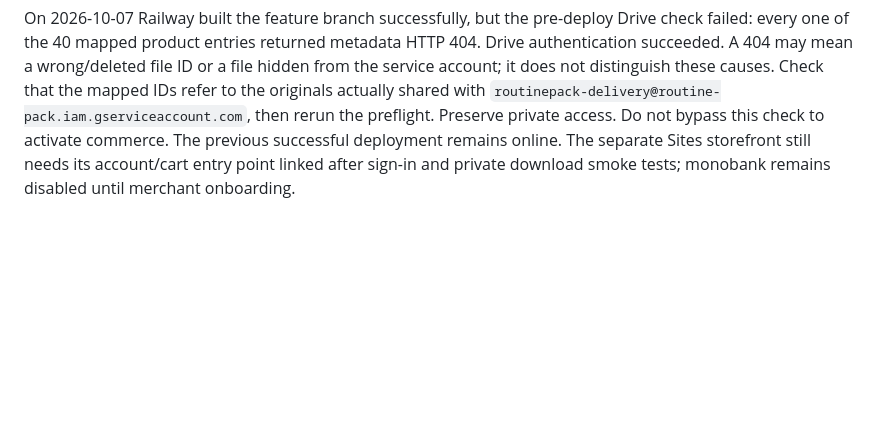
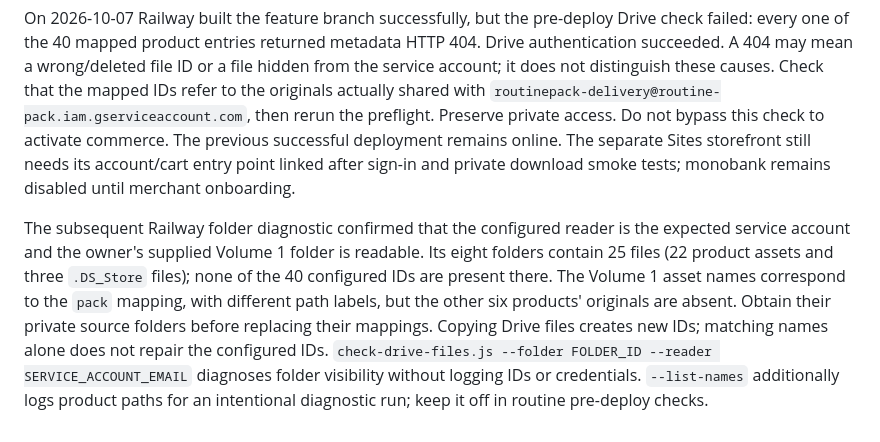
Before and after one commit to mukvik1/mukvik-routine-pack, a Markdown page: docs/account-rollout.md, the part around the change. Rendered like a GitHub page; blank space fills up the shorter version.

Commit message:
Record readable Volume 1 source and missing product originals

```diff
--- a/docs/account-rollout.md
+++ b/docs/account-rollout.md
@@ -66,3 +66,5 @@ Telegram replies, order and payment-status labels, notifications, confirmation b
 The Russian Telegram owner bot is deployed, bound to numeric owner chat ID and its verified bot username. The PostgreSQL schema was migrated and `WEB_ORIGIN` points to the backend-hosted account page for the future rollout. Owner-only `/status` reports configuration presence without exposing credentials. `COMMERCE_ENABLED=false` keeps registration and private delivery off. Resend domain verification passed and the owner's separately authorized mail smoke test reached delivered status. Railway reports mail and Drive credentials configured; this alone does not prove server delivery works.
 
 On 2026-10-07 Railway built the feature branch successfully, but the pre-deploy Drive check failed: every one of the 40 mapped product entries returned metadata HTTP 404. Drive authentication succeeded. A 404 may mean a wrong/deleted file ID or a file hidden from the service account; it does not distinguish these causes. Check that the mapped IDs refer to the originals actually shared with `routinepack-delivery@routine-pack.iam.gserviceaccount.com`, then rerun the preflight. Preserve private access. Do not bypass this check to activate commerce. The previous successful deployment remains online. The separate Sites storefront still needs its account/cart entry point linked after sign-in and private download smoke tests; monobank remains disabled until merchant onboarding.
+
+The subsequent Railway folder diagnostic confirmed that the configured reader is the expected service account and the owner's supplied Volume 1 folder is readable. Its eight folders contain 25 files (22 product assets and three `.DS_Store` files); none of the 40 configured IDs are present there. The Volume 1 asset names correspond to the `pack` mapping, with different path labels, but the other six products' originals are absent. Obtain their private source folders before replacing their mappings. Copying Drive files creates new IDs; matching names alone does not repair the configured IDs. `check-drive-files.js --folder FOLDER_ID --reader SERVICE_ACCOUNT_EMAIL` diagnoses folder visibility without logging IDs or credentials. `--list-names` additionally logs product paths for an intentional diagnostic run; keep it off in routine pre-deploy checks.
```
